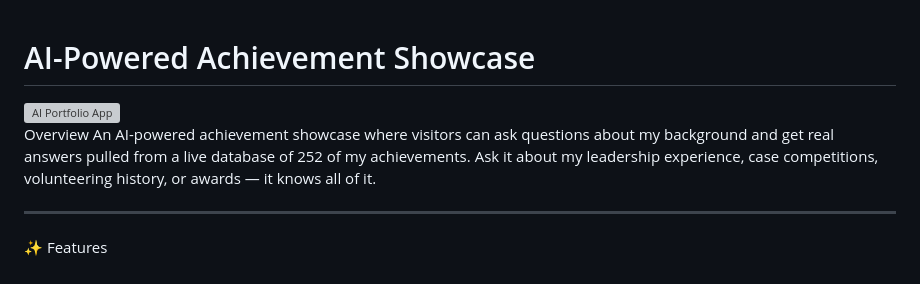
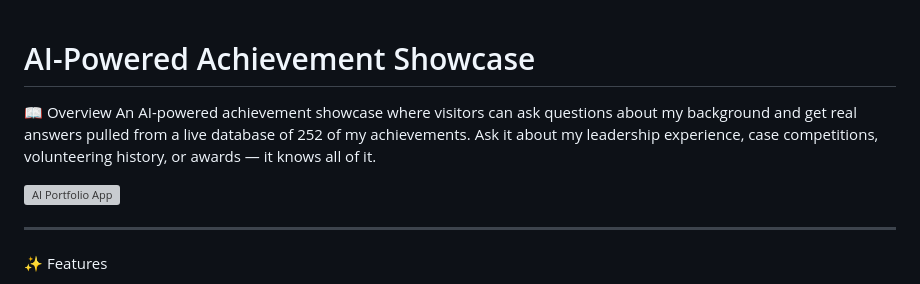
Before and after one commit to daminipchrysanthemum-tech/my-portfolio-ai, a Markdown page: README.md, the part around the change. GitHub-like rendering; grey boxes are pictures that could not be loaded.

```diff
--- a/README.md
+++ b/README.md
@@ -1,12 +1,13 @@
 # AI-Powered Achievement Showcase
+
+📖 Overview
+An AI-powered achievement showcase where visitors can ask questions about my background and get real answers pulled from a live database of 252 of my achievements. Ask it about my leadership experience, case competitions, volunteering history, or awards — it knows all of it.
 
 
 <img width="884" height="861" alt="AI Portfolio App" src="https://github.com/user-attachments/assets/165c52f3-4ae1-43ce-8212-ed11d25d5837" />
 
 
 
-Overview
-An AI-powered achievement showcase where visitors can ask questions about my background and get real answers pulled from a live database of 252 of my achievements. Ask it about my leadership experience, case competitions, volunteering history, or awards — it knows all of it.
 
 ---
 
```
